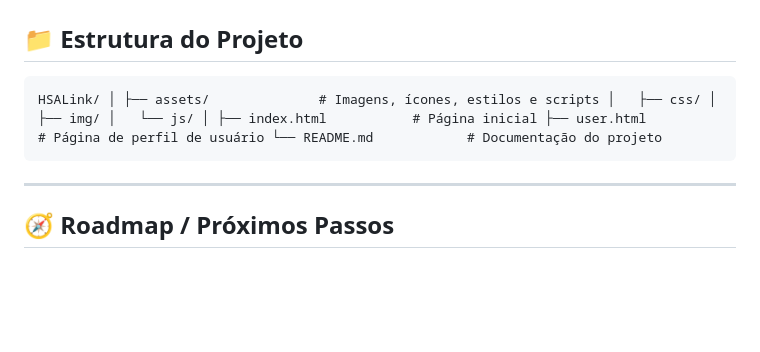
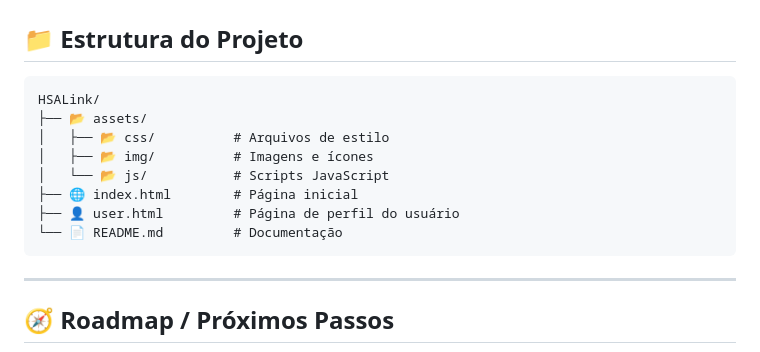
Before and after one commit to Kamark14/HSALink, a Markdown page: README.md, the part around the change. Rendered like a GitHub page; blank space fills up the shorter version.

Commit message:
Atualizar o README.md

````diff
--- a/README.md
+++ b/README.md
@@ -49,7 +49,14 @@ A proposta é construir um espaço colaborativo para **troca de experiências**,
 ## 📁 Estrutura do Projeto
 
 ```
-HSALink/ │ ├── assets/              # Imagens, ícones, estilos e scripts │   ├── css/ │   ├── img/ │   └── js/ │ ├── index.html           # Página inicial ├── user.html            # Página de perfil de usuário └── README.md            # Documentação do projeto
+HSALink/
+├── 📂 assets/
+│   ├── 📂 css/          # Arquivos de estilo
+│   ├── 📂 img/          # Imagens e ícones
+│   └── 📂 js/           # Scripts JavaScript
+├── 🌐 index.html        # Página inicial
+├── 👤 user.html         # Página de perfil do usuário
+└── 📄 README.md         # Documentação
 ```
 
 ---
````
